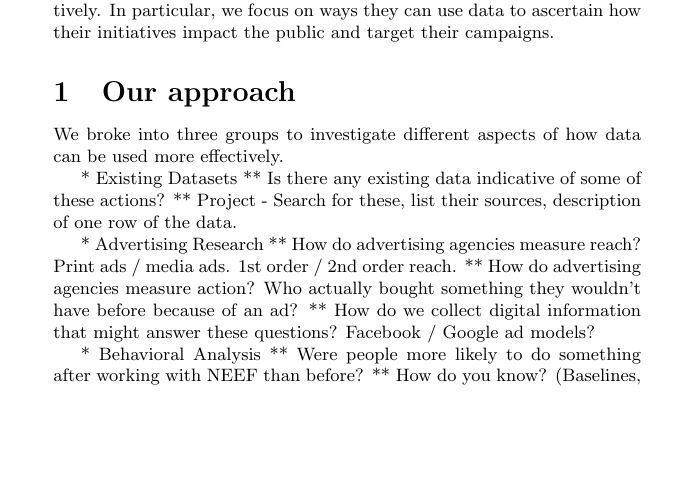
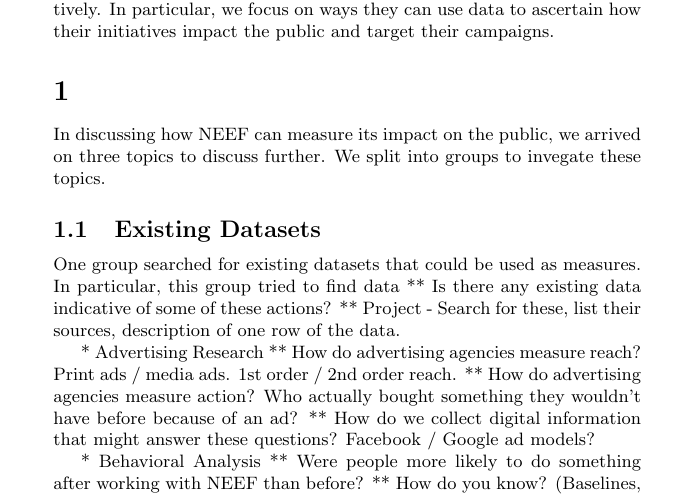
Before and after one commit to tlevine/dwb-neef, a LaTeX document (neef.tex): part of page 1 of 2 before the commit and part of page 1 of 3 after it, cut so that both start at the same text, the shorter picture padded with empty space. Compiled offline with pdfLaTeX.

Commit message:
overview

```diff
--- a/neef.tex
+++ b/neef.tex
@@ -11,11 +11,14 @@ In particular, we focus on ways they can use data to
 ascertain how their initiatives impact the public
 and target their campaigns.}
 
-\section{Our approach}
-We broke into three groups to investigate different
-aspects of how data can be used more effectively.
+\section{}
+In discussing how NEEF can measure its impact on the public,
+we arrived on three topics to discuss further.
+We split into groups to invegate these topics.
 
-* Existing Datasets
+\subsection{Existing Datasets}
+One group searched for existing datasets that could be used as measures.
+In particular, this group tried to find data
 ** Is there any existing data indicative of some of these actions?
 ** Project - Search for these, list their sources, description of one row of the data.
 
```
